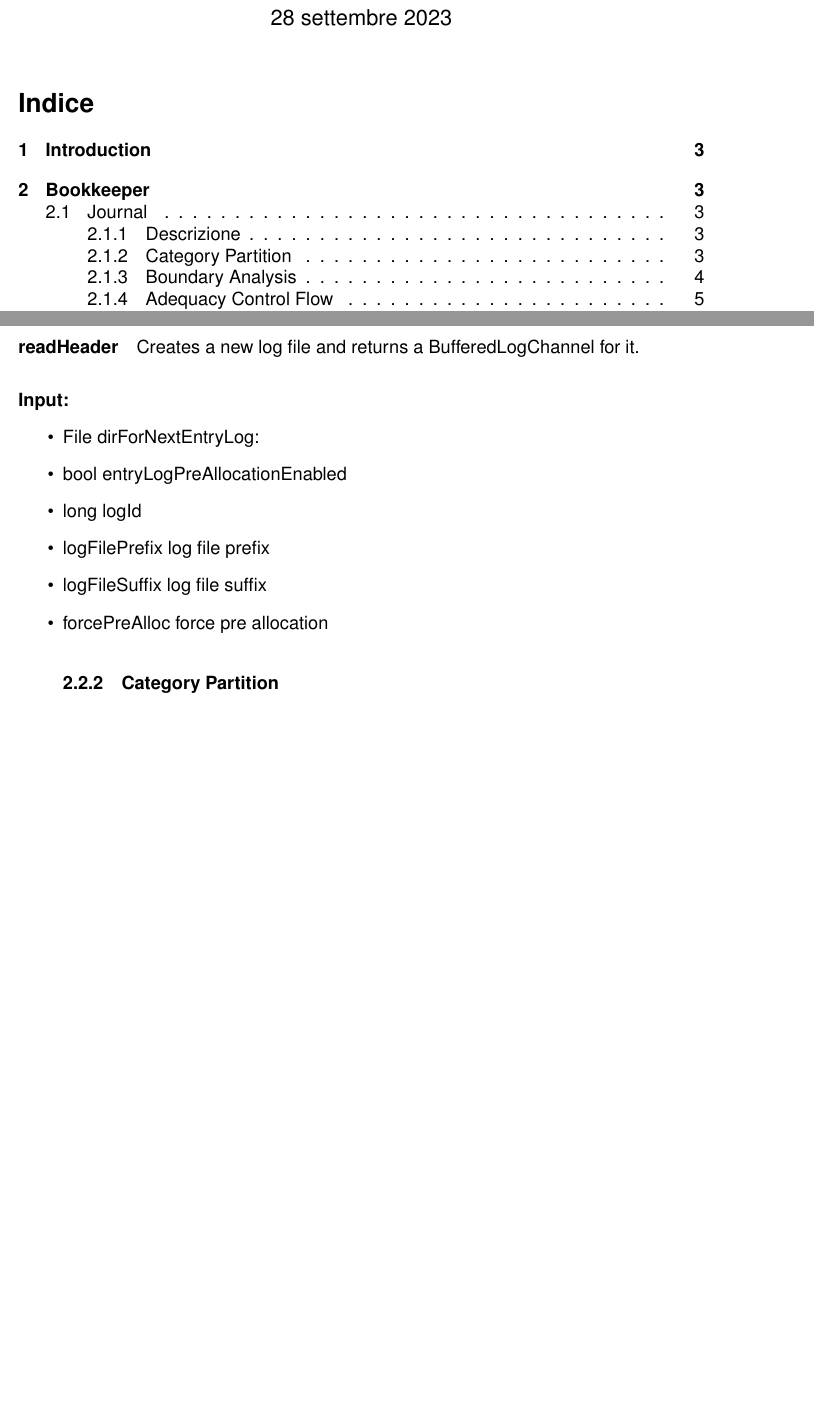
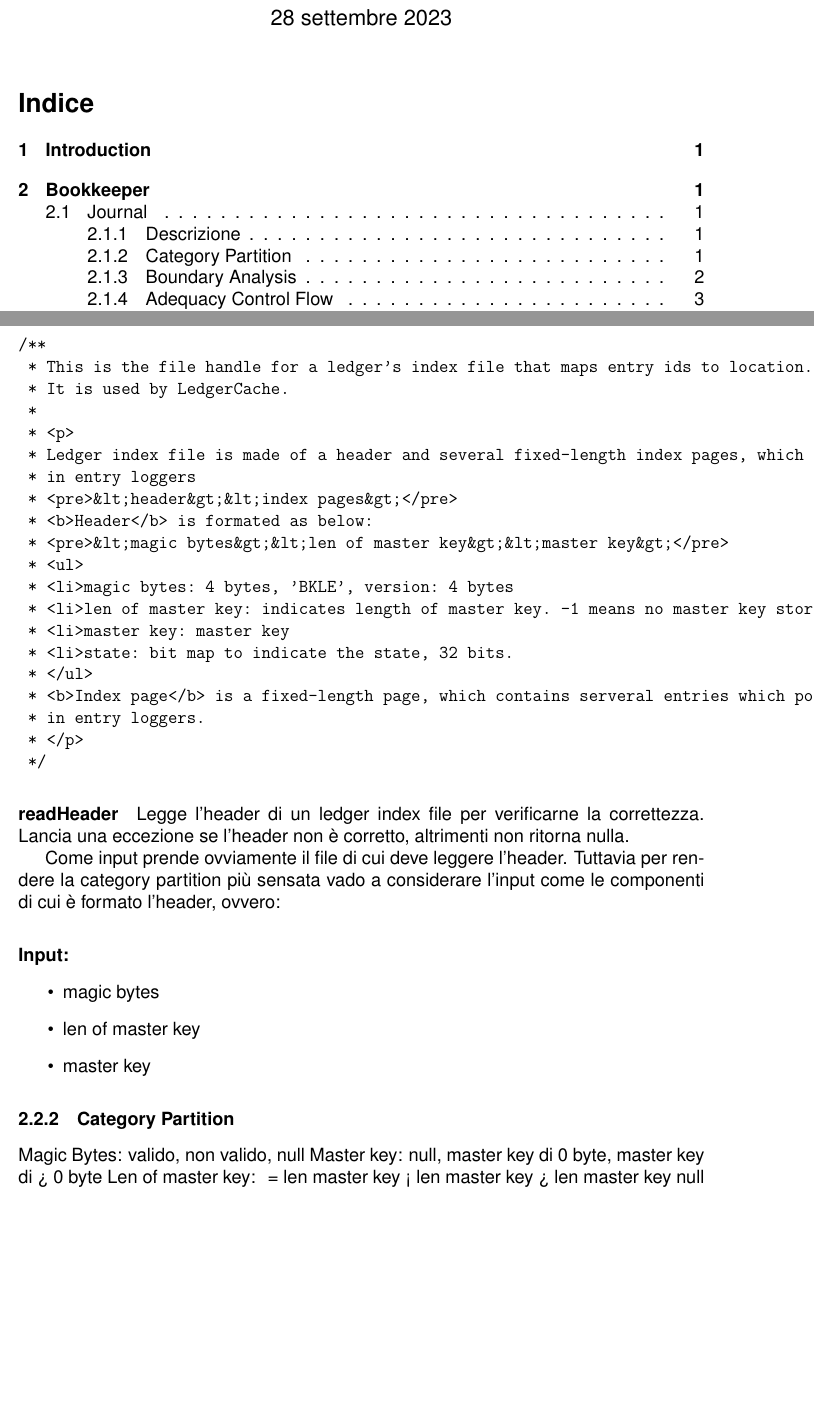
Before and after one commit to LucaFalasca/ISWTestReport, a LaTeX document (main.tex): two parts of pages 1 and 9 of 17 before the commit and two parts of pages 1 and 9 of 18 after it, joined at a grey line, cut so that both start at the same text, the shorter picture padded with empty space. Compiled offline with pdfLaTeX.

Commit message:
Category Partition FileInfo

```diff
--- a/main.tex
+++ b/main.tex
@@ -23,6 +23,8 @@
 \begin{document}
 
 \maketitle
+
+\thispagestyle{empty}
 \tableofcontents
 
 \listoffigures
@@ -289,21 +293,48 @@ Quindi tutte le mutazioni sono state rilevate e quindi la mutation coverage è d
 \subsection{FileInfo}
 \subsubsection{Descrizione}
 Path: org.apache.bookkeeper.bookie.EntryLoggerAllocator.java \\
+\begin{verbatim}
+/**
+ * This is the file handle for a ledger's index file that maps entry ids to location.
+ * It is used by LedgerCache.
+ *
+ * <p>
+ * Ledger index file is made of a header and several fixed-length index pages, which records the offsets of data stored
+ * in entry loggers
+ * <pre>&lt;header&gt;&lt;index pages&gt;</pre>
+ * <b>Header</b> is formated as below:
+ * <pre>&lt;magic bytes&gt;&lt;len of master key&gt;&lt;master key&gt;</pre>
+ * <ul>
+ * <li>magic bytes: 4 bytes, 'BKLE', version: 4 bytes
+ * <li>len of master key: indicates length of master key. -1 means no master key stored in header.
+ * <li>master key: master key
+ * <li>state: bit map to indicate the state, 32 bits.
+ * </ul>
+ * <b>Index page</b> is a fixed-length page, which contains serveral entries which point to the offsets of data stored
+ * in entry loggers.
+ * </p>
+ */
+\end{verbatim}
 
 \paragraph{readHeader}
-Creates a new log file and returns a BufferedLogChannel for it.
+Legge l'header di un ledger index file per verificarne la correttezza.
+Lancia una eccezione se l'header non è corretto, altrimenti non ritorna nulla.
 
+Come input prende ovviamente il file di cui deve leggere l'header. Tuttavia per rendere la category partition più sensata
+vado a considerare l'input come le componenti di cui è formato l'header, ovvero:
 \paragraph{Input:}
 \begin{itemize}
-  \item File dirForNextEntryLog:
-  \item bool entryLogPreAllocationEnabled
-  \item long logId
-  \item logFilePrefix log file prefix
-  \item logFileSuffix log file suffix
-  \item forcePreAlloc force pre allocation
+  \item magic bytes
+  \item len of master key
+  \item master key
+\end{itemize}
+
+\subsubsection{Category Partition}
+Magic Bytes: {valido}, {non valido}, {null}
+Master key: {null}, {master key di 0 byte}, {master key di > 0 byte}
+Len of master key: { = len master key} {< len master key} {> len master key} {null}
 
 
-\subsubsection{Category Partition}
 
 \subsubsection{Boundary Analysis}
 \subsubsection{Adequacy Control Flow}
```
Also changed, not shown: main.pdf, main.tex (5 more changed lines), 8 other files.
